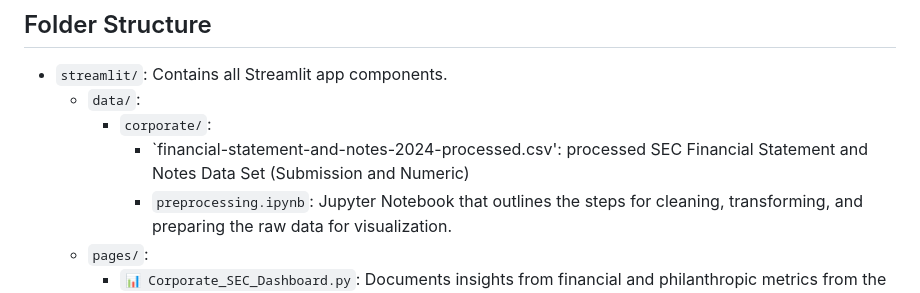
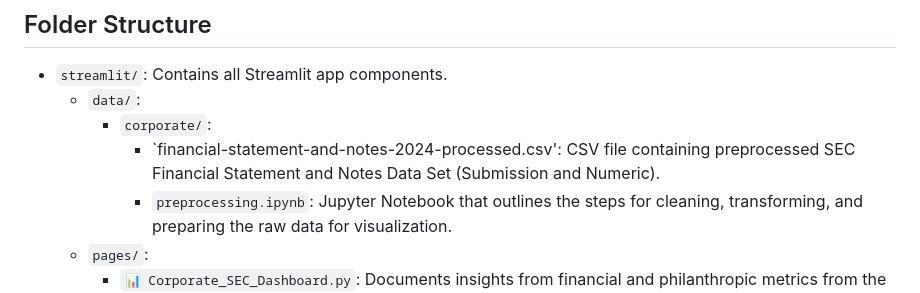
Before and after one commit to TheUndivideProject/Prototype-1, a Markdown page: README.md, the part around the change. GitHub-like rendering.

```diff
--- a/README.md
+++ b/README.md
@@ -13,7 +13,7 @@ This will start as comparative analysis of Corporations and Nonprofits. This wil
 - `streamlit/`: Contains all Streamlit app components.
   - `data/`:
     - `corporate/`:
-      - `financial-statement-and-notes-2024-processed.csv': processed SEC Financial Statement and Notes Data Set (Submission and Numeric)
+      - `financial-statement-and-notes-2024-processed.csv': CSV file containing preprocessed SEC Financial Statement and Notes Data Set (Submission and Numeric).
       - `preprocessing.ipynb`: Jupyter Notebook that outlines the steps for cleaning, transforming, and preparing the raw data for visualization.
   - `pages/`:
     - `📊 Corporate_SEC_Dashboard.py`: Documents insights from financial and philanthropic metrics from the Securities and Exchange Commission (SEC) financial statements of public companies.
```
